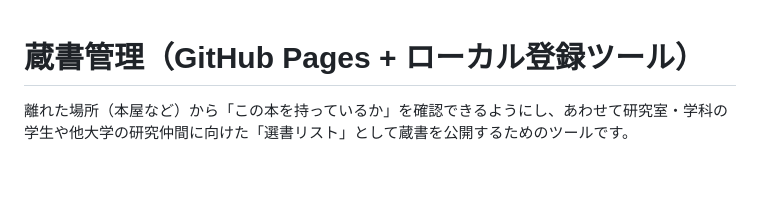
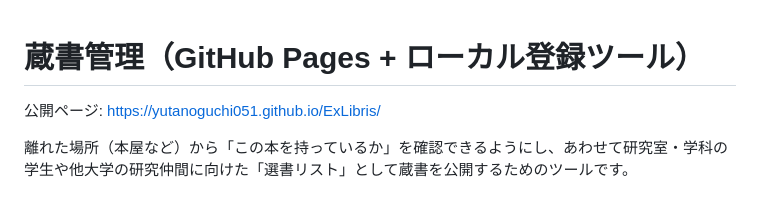
Before and after one commit to yutanoguchi051/ExLibris, a Markdown page: README.md, the part around the change. GitHub-like rendering; blank space fills up the shorter version.

Commit message:
READMEの先頭にGitHub PagesのURLを追記
Co-Authored-By: Claude Sonnet 5 <noreply@anthropic.com>

```diff
--- a/README.md
+++ b/README.md
@@ -1,4 +1,6 @@
 # 蔵書管理（GitHub Pages + ローカル登録ツール）
+
+公開ページ: https://yutanoguchi051.github.io/ExLibris/
 
 離れた場所（本屋など）から「この本を持っているか」を確認できるようにし、あわせて研究室・学科の学生や他大学の研究仲間に向けた「選書リスト」として蔵書を公開するためのツールです。
 
```
